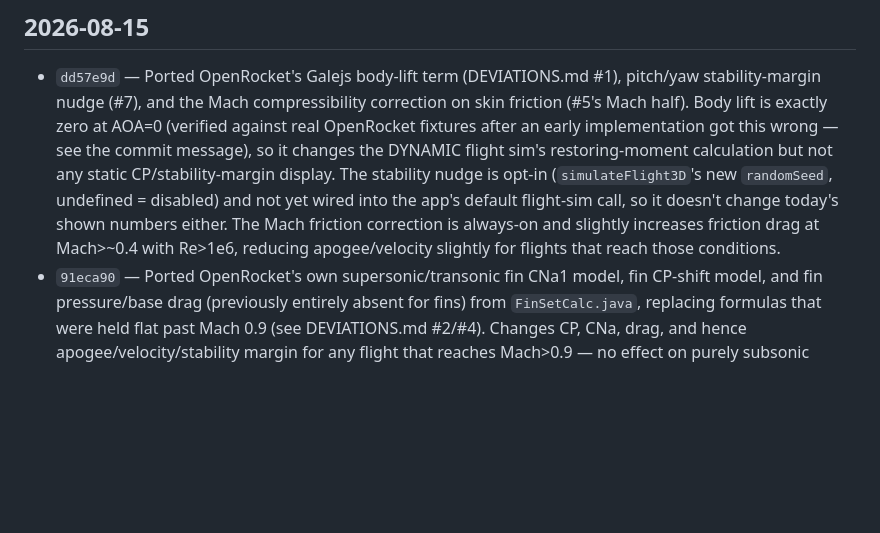
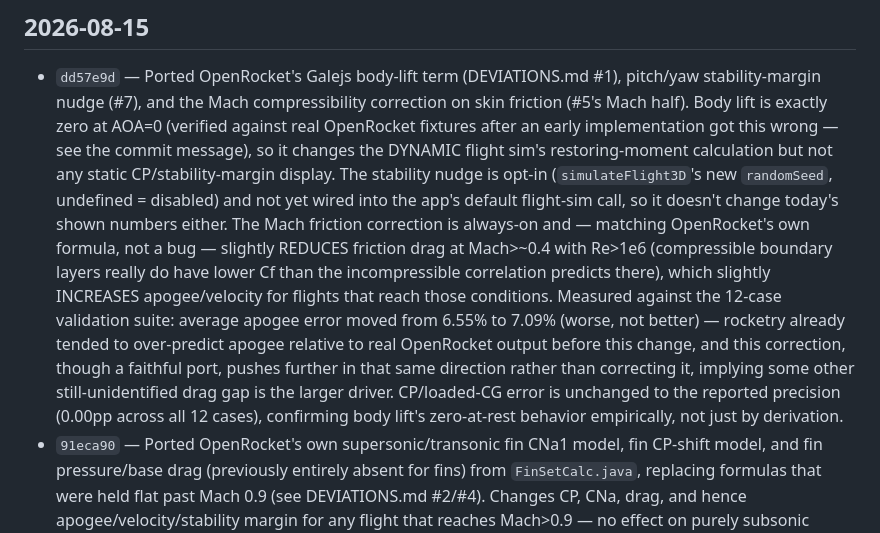
Before and after one commit to EzraCc/rocketry, a Markdown page: CHANGELOG.md, the part around the change. Rendered like a GitHub page; blank space fills up the shorter version.

Commit message:
Correct the Mach-friction changelog entry: it reduces drag (matching OR), not increases it

```diff
--- a/CHANGELOG.md
+++ b/CHANGELOG.md
@@ -26,8 +26,16 @@ point in this list, and know immediately whether anything since then matters.
   sim's restoring-moment calculation but not any static CP/stability-margin display. The stability
   nudge is opt-in (`simulateFlight3D`'s new `randomSeed`, undefined = disabled) and not yet wired
   into the app's default flight-sim call, so it doesn't change today's shown numbers either. The
-  Mach friction correction is always-on and slightly increases friction drag at Mach>~0.4 with
-  Re>1e6, reducing apogee/velocity slightly for flights that reach those conditions.
+  Mach friction correction is always-on and — matching OpenRocket's own formula, not a bug —
+  slightly REDUCES friction drag at Mach>~0.4 with Re>1e6 (compressible boundary layers really do
+  have lower Cf than the incompressible correlation predicts there), which slightly INCREASES
+  apogee/velocity for flights that reach those conditions. Measured against the 12-case validation
+  suite: average apogee error moved from 6.55% to 7.09% (worse, not better) — rocketry already
+  tended to over-predict apogee relative to real OpenRocket output before this change, and this
+  correction, though a faithful port, pushes further in that same direction rather than
+  correcting it, implying some other still-unidentified drag gap is the larger driver. CP/loaded-CG
+  error is unchanged to the reported precision (0.00pp across all 12 cases), confirming body lift's
+  zero-at-rest behavior empirically, not just by derivation.
 - `91eca90` — Ported OpenRocket's own supersonic/transonic fin CNa1 model, fin CP-shift model, and
   fin pressure/base drag (previously entirely absent for fins) from `FinSetCalc.java`, replacing
   formulas that were held flat past Mach 0.9 (see DEVIATIONS.md #2/#4). Changes CP, CNa, drag, and
```
